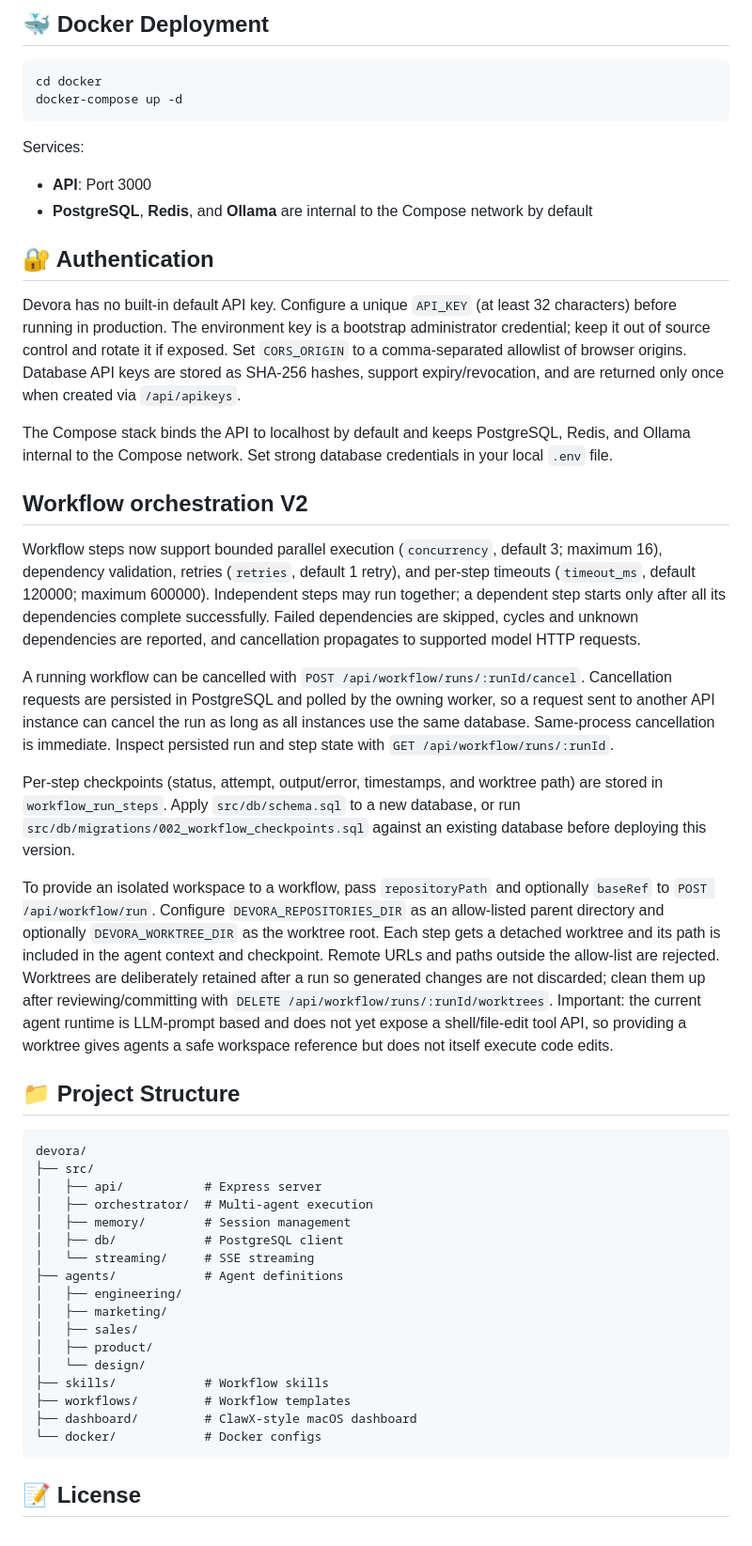
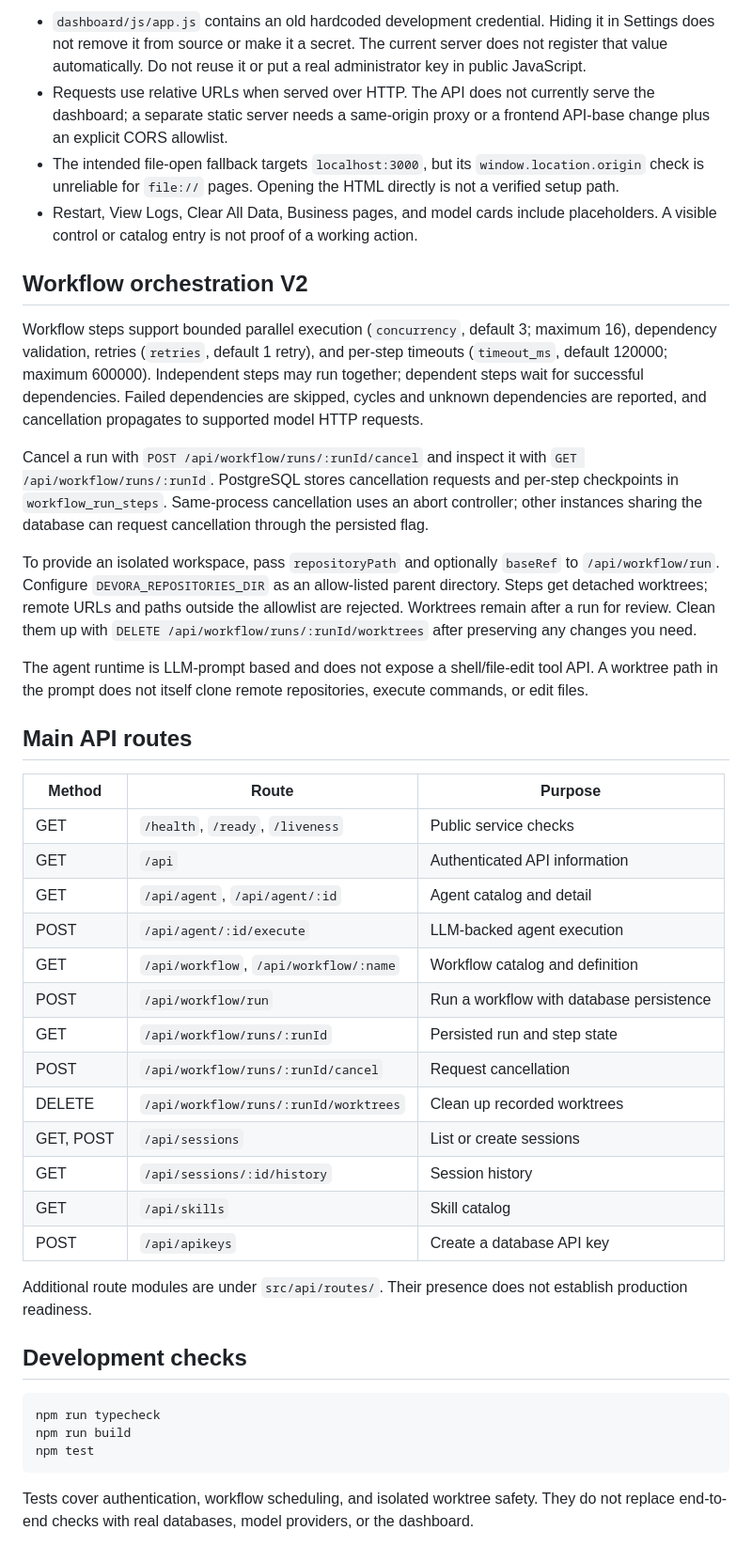
Before and after one commit to Houdinnie/Devora, a Markdown page: README.md, the part around one of its changes. Shown at 94% size. GitHub-like rendering.

````diff
--- a/README.md
+++ b/README.md
@@ -199,51 +121,45 @@ steps:
-## 🐳 Docker Deployment
-
-```bash
-cd docker
-docker-compose up -d
-```
-
-Services:
-- **API**: Port 3000
-- **PostgreSQL**, **Redis**, and **Ollama** are internal to the Compose network by default
-
-## 🔐 Authentication
-
-Devora has no built-in default API key. Configure a unique `API_KEY` (at least 32 characters) before running in production. The environment key is a bootstrap administrator credential; keep it out of source control and rotate it if exposed. Set `CORS_ORIGIN` to a comma-separated allowlist of browser origins. Database API keys are stored as SHA-256 hashes, support expiry/revocation, and are returned only once when created via `/api/apikeys`.
-
-The Compose stack binds the API to localhost by default and keeps PostgreSQL, Redis, and Ollama internal to the Compose network. Set strong database credentials in your local `.env` file.
+- `dashboard/js/app.js` contains an old hardcoded development credential. Hiding it in Settings does not remove it from source or make it a secret. The current server does not register that value automatically. Do not reuse it or put a real administrator key in public JavaScript.
+- Requests use relative URLs when served over HTTP. The API does not currently serve the dashboard; a separate static server needs a same-origin proxy or a frontend API-base change plus an explicit CORS allowlist.
+- The intended file-open fallback targets `localhost:3000`, but its `window.location.origin` check is unreliable for `file://` pages. Opening the HTML directly is not a verified setup path.
+- Restart, View Logs, Clear All Data, Business pages, and model cards include placeholders. A visible control or catalog entry is not proof of a working action.
 
 ## Workflow orchestration V2
 
-Workflow steps now support bounded parallel execution (`concurrency`, default 3; maximum 16), dependency validation, retries (`retries`, default 1 retry), and per-step timeouts (`timeout_ms`, default 120000; maximum 600000). Independent steps may run together; a dependent step starts only after all its dependencies complete successfully. Failed dependencies are skipped, cycles and unknown dependencies are reported, and cancellation propagates to supported model HTTP requests.
+Workflow steps support bounded parallel execution (`concurrency`, default 3; maximum 16), dependency validation, retries (`retries`, default 1 retry), and per-step timeouts (`timeout_ms`, default 120000; maximum 600000). Independent steps may run together; dependent steps wait for successful dependencies. Failed dependencies are skipped, cycles and unknown dependencies are reported, and cancellation propagates to supported model HTTP requests.
 
-A running workflow can be cancelled with `POST /api/workflow/runs/:runId/cancel`. Cancellation requests are persisted in PostgreSQL and polled by the owning worker, so a request sent to another API instance can cancel the run as long as all instances use the same database. Same-process cancellation is immediate. Inspect persisted run and step state with `GET /api/workflow/runs/:runId`.
+Cancel a run with `POST /api/workflow/runs/:runId/cancel` and inspect it with `GET /api/workflow/runs/:runId`. PostgreSQL stores cancellation requests and per-step checkpoints in `workflow_run_steps`. Same-process cancellation uses an abort controller; other instances sharing the database can request cancellation through the persisted flag.
 
-Per-step checkpoints (status, attempt, output/error, timestamps, and worktree path) are stored in `workflow_run_steps`. Apply `src/db/schema.sql` to a new database, or run `src/db/migrations/002_workflow_checkpoints.sql` against an existing database before deploying this version.
+To provide an isolated workspace, pass `repositoryPath` and optionally `baseRef` to `/api/workflow/run`. Configure `DEVORA_REPOSITORIES_DIR` as an allow-listed parent directory. Steps get detached worktrees; remote URLs and paths outside the allowlist are rejected. Worktrees remain after a run for review. Clean them up with `DELETE /api/workflow/runs/:runId/worktrees` after preserving any changes you need.
 
-To provide an isolated workspace to a workflow, pass `repositoryPath` and optionally `baseRef` to `POST /api/workflow/run`. Configure `DEVORA_REPOSITORIES_DIR` as an allow-listed parent directory and optionally `DEVORA_WORKTREE_DIR` as the worktree root. Each step gets a detached worktree and its path is included in the agent context and checkpoint. Remote URLs and paths outside the allow-list are rejected. Worktrees are deliberately retained after a run so generated changes are not discarded; clean them up after reviewing/committing with `DELETE /api/workflow/runs/:runId/worktrees`. Important: the current agent runtime is LLM-prompt based and does not yet expose a shell/file-edit tool API, so providing a worktree gives agents a safe workspace reference but does not itself execute code edits.
+The agent runtime is LLM-prompt based and does not expose a shell/file-edit tool API. A worktree path in the prompt does not itself clone remote repositories, execute commands, or edit files.
 
-## 📁 Project Structure
+## Main API routes
 
-```
-devora/
-├── src/
-│   ├── api/           # Express server
-│   ├── orchestrator/  # Multi-agent execution
-│   ├── memory/        # Session management
-│   ├── db/            # PostgreSQL client
-│   └── streaming/     # SSE streaming
-├── agents/            # Agent definitions
-│   ├── engineering/
-│   ├── marketing/
-│   ├── sales/
-│   ├── product/
-│   └── design/
-├── skills/            # Workflow skills
-├── workflows/         # Workflow templates
-├── dashboard/         # ClawX-style macOS dashboard
-└── docker/            # Docker configs
+| Method | Route | Purpose |
+| --- | --- | --- |
+| GET | `/health`, `/ready`, `/liveness` | Public service checks |
+| GET | `/api` | Authenticated API information |
+| GET | `/api/agent`, `/api/agent/:id` | Agent catalog and detail |
+| POST | `/api/agent/:id/execute` | LLM-backed agent execution |
+| GET | `/api/workflow`, `/api/workflow/:name` | Workflow catalog and definition |
+| POST | `/api/workflow/run` | Run a workflow with database persistence |
+| GET | `/api/workflow/runs/:runId` | Persisted run and step state |
+| POST | `/api/workflow/runs/:runId/cancel` | Request cancellation |
+| DELETE | `/api/workflow/runs/:runId/worktrees` | Clean up recorded worktrees |
+| GET, POST | `/api/sessions` | List or create sessions |
+| GET | `/api/sessions/:id/history` | Session history |
+| GET | `/api/skills` | Skill catalog |
+| POST | `/api/apikeys` | Create a database API key |
+
+Additional route modules are under `src/api/routes/`. Their presence does not establish production readiness.
+
+## Development checks
+
+```bash
+npm run typecheck
+npm run build
+npm test
 ```
 
-## 📝 License
+Tests cover authentication, workflow scheduling, and isolated worktree safety. They do not replace end-to-end checks with real databases, model providers, or the dashboard.
 
````
Also changed, not shown: other parts of README.md (+108 -164 lines).
